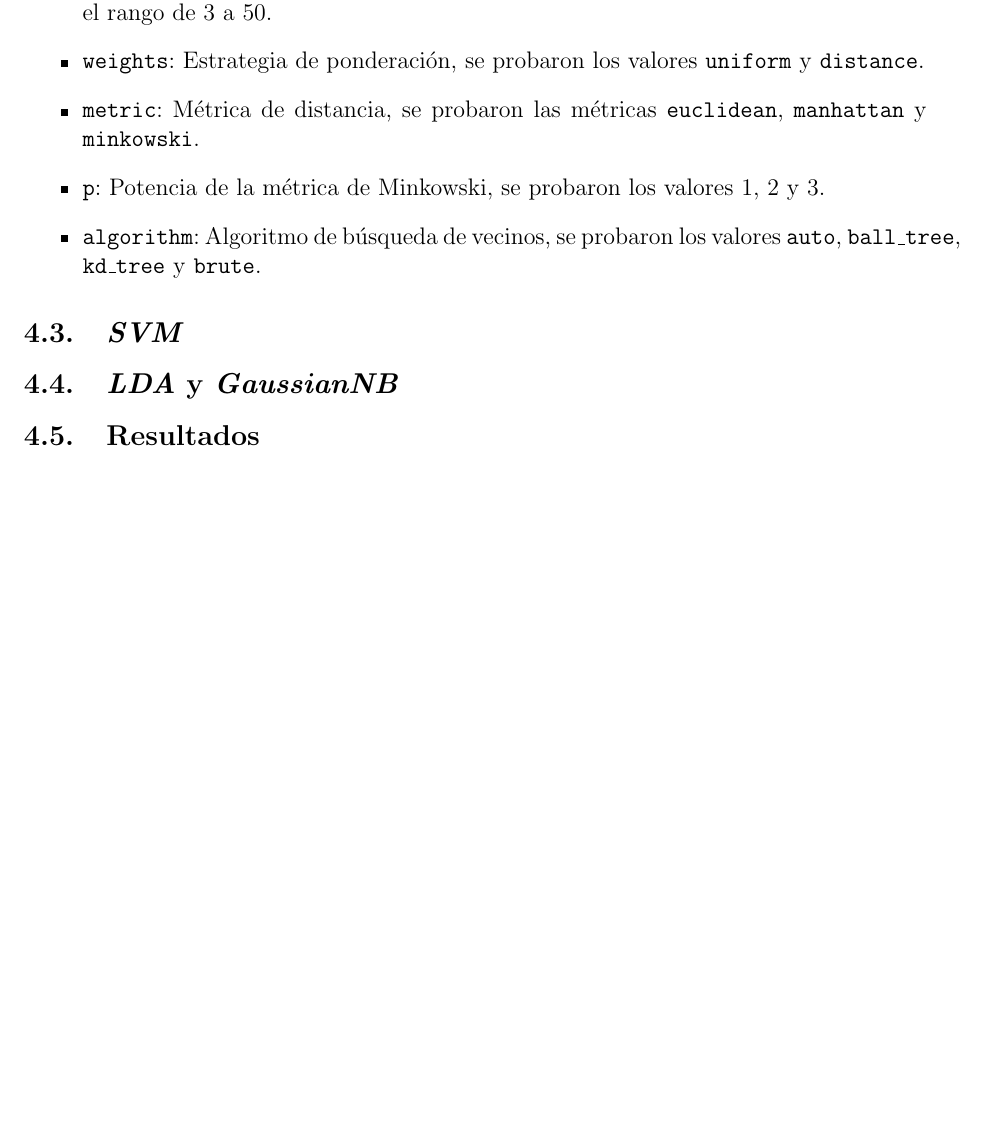
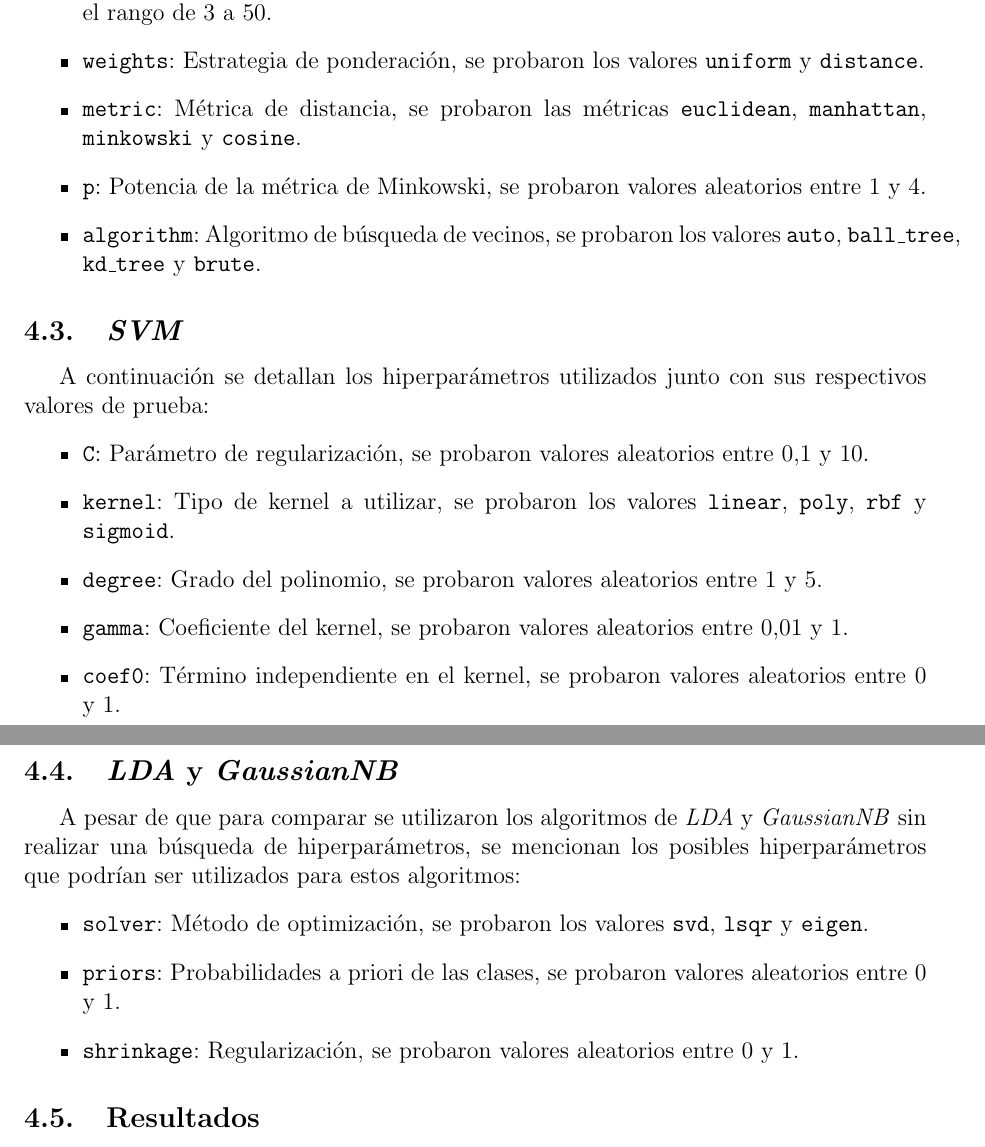
Before and after one commit to Mauro1642/Aprendizaje-Automatico, a LaTeX document (Informe/informe.tex): part of page 5 of 6 before the commit and two parts of pages 5 and 6 of 6 after it, the two joined at a grey line, cut so that both start at the same text, the shorter picture padded with empty space. Compiled offline with pdfLaTeX.

Commit message:
no se termina mas esto

```diff
--- a/Informe/informe.tex
+++ b/Informe/informe.tex
@@ -165,15 +165,31 @@ Los hiperparametros utilizados fueron:
 \begin{itemize}
     \item \texttt{n\_neighbors}: Cantidad de vecinos a considerar, se probaron valores aleatorios en el rango de $3$ a $50$.
     \item \texttt{weights}: Estrategia de ponderación, se probaron los valores \texttt{uniform} y \texttt{distance}.
-    \item \texttt{metric}: Métrica de distancia, se probaron las métricas \texttt{euclidean}, \texttt{manhattan} y \texttt{minkowski}.
-    \item \texttt{p}: Potencia de la métrica de Minkowski, se probaron los valores $1$, $2$ y $3$.
+    \item \texttt{metric}: Métrica de distancia, se probaron las métricas \texttt{euclidean}, \texttt{manhattan}, \texttt{minkowski} y \texttt{cosine}.
+    \item \texttt{p}: Potencia de la métrica de Minkowski, se probaron valores aleatorios entre $1$ y $4$.
     \item \texttt{algorithm}: Algoritmo de búsqueda de vecinos, se probaron los valores \texttt{auto}, \texttt{ball\_tree}, \texttt{kd\_tree} y \texttt{brute}.
 \end{itemize}
 
 \subsection{\textit{SVM}}
+
+A continuación se detallan los hiperparámetros utilizados junto con sus respectivos valores de prueba:
+\begin{itemize}
+    \item \texttt{C}: Parámetro de regularización, se probaron valores aleatorios entre $0.1$ y $10$.
+    \item \texttt{kernel}: Tipo de kernel a utilizar, se probaron los valores \texttt{linear}, \texttt{poly}, \texttt{rbf} y \texttt{sigmoid}.
+    \item \texttt{degree}: Grado del polinomio, se probaron valores aleatorios entre $1$ y $5$.
+    \item \texttt{gamma}: Coeficiente del kernel, se probaron valores aleatorios entre $0.01$ y $1$.
+    \item \texttt{coef0}: Término independiente en el kernel, se probaron valores aleatorios entre $0$ y $1$.
+\end{itemize}
+
 \subsection{\textit{LDA} y \textit{GaussianNB}}
 
-
+A pesar de que para comparar se utilizaron los algoritmos de \textit{LDA} y \textit{GaussianNB} sin realizar una búsqueda de hiperparámetros, se mencionan los posibles hiperparámetros
+que podrían ser utilizados para estos algoritmos:
+\begin{itemize}
+    \item \texttt{solver}: Método de optimización, se probaron los valores \texttt{svd}, \texttt{lsqr} y \texttt{eigen}.
+    \item \texttt{priors}: Probabilidades a priori de las clases, se probaron valores aleatorios entre $0$ y $1$.
+    \item \texttt{shrinkage}: Regularización, se probaron valores aleatorios entre $0$ y $1$.
+\end{itemize}
 \subsection{Resultados}
 
  \section{Ejercicio 4}
```
Also changed, not shown: Informe/informe.pdf, Informe/informe.tex (4 more changed lines), 4 other files.
